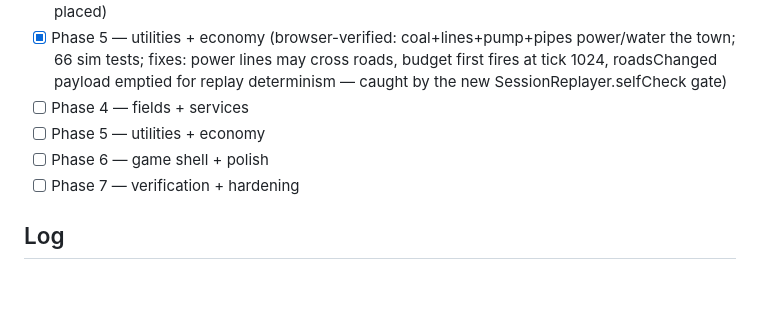
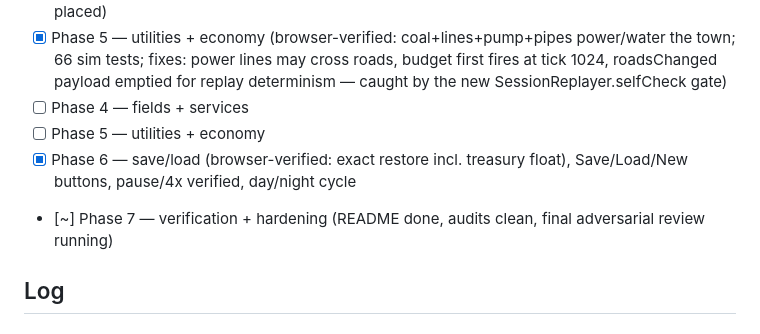
Before and after one commit to yanfengliu/city, a Markdown page: PROGRESS.md, the part around the change. GitHub-like rendering; blank space fills up the shorter version.

Commit message:
PROGRESS: phase 6 verified
Co-Authored-By: Claude Fable 5 <noreply@anthropic.com>

```diff
--- a/PROGRESS.md
+++ b/PROGRESS.md
@@ -19,8 +19,8 @@ Decisions locked: grid-aligned roads, 3D (Three.js), sim on civ-engine (file:../
 - [x] Phase 5 — utilities + economy (browser-verified: coal+lines+pump+pipes power/water the town; 66 sim tests; fixes: power lines may cross roads, budget first fires at tick 1024, roadsChanged payload emptied for replay determinism — caught by the new SessionReplayer.selfCheck gate)
 - [ ] Phase 4 — fields + services
 - [ ] Phase 5 — utilities + economy
-- [ ] Phase 6 — game shell + polish
-- [ ] Phase 7 — verification + hardening
+- [x] Phase 6 — save/load (browser-verified: exact restore incl. treasury float), Save/Load/New buttons, pause/4x verified, day/night cycle
+- [~] Phase 7 — verification + hardening (README done, audits clean, final adversarial review running)
 
 ## Log
 
```
